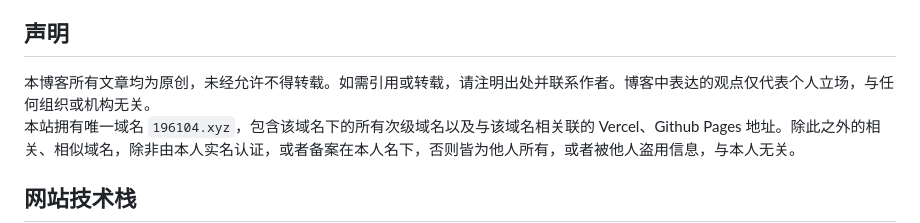
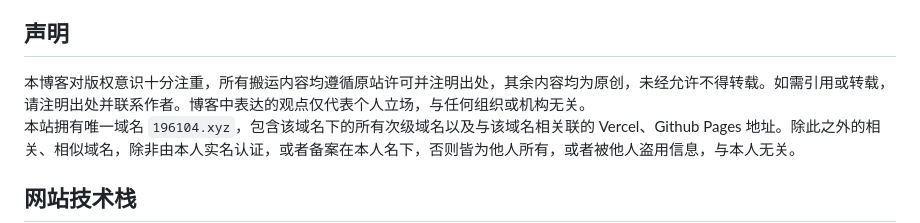
Before and after one commit to JiGuroLGC/JiGuroLGC.github.io, a Markdown page: about/index.md, the part around the change. Rendered like a GitHub page.

```diff
--- a/about/index.md
+++ b/about/index.md
@@ -27,7 +27,7 @@
 
 ## 声明
 
-本博客所有文章均为原创，未经允许不得转载。如需引用或转载，请注明出处并联系作者。博客中表达的观点仅代表个人立场，与任何组织或机构无关。
+本博客对版权意识十分注重，所有搬运内容均遵循原站许可并注明出处，其余内容均为原创，未经允许不得转载。如需引用或转载，请注明出处并联系作者。博客中表达的观点仅代表个人立场，与任何组织或机构无关。
 本站拥有唯一域名 `196104.xyz`，包含该域名下的所有次级域名以及与该域名相关联的 Vercel、Github Pages 地址。除此之外的相关、相似域名，除非由本人实名认证，或者备案在本人名下，否则皆为他人所有，或者被他人盗用信息，与本人无关。
 
 ## 网站技术栈
```
Also changed, not shown: README.md (+0 -2 lines).
